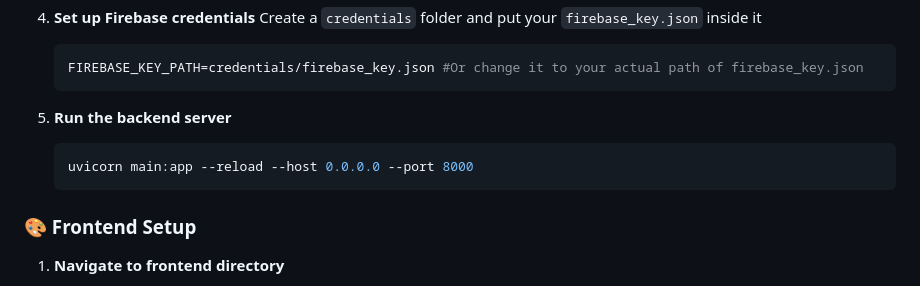
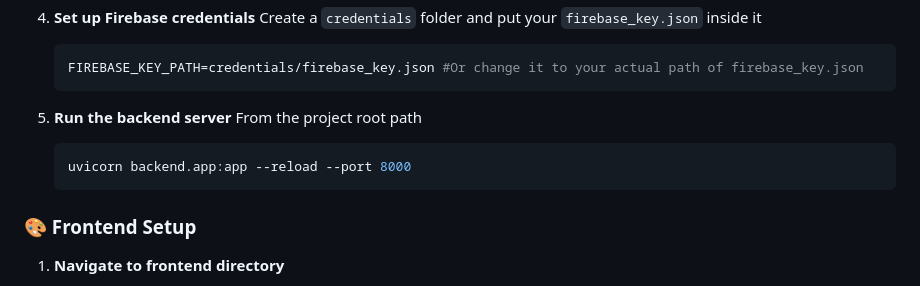
Before and after one commit to lydia-yan/Intelliview, a Markdown page: README.md, the part around the change. Drawn GitHub-style.

Commit message:
Doc: Update README

````diff
--- a/README.md
+++ b/README.md
@@ -111,8 +111,9 @@
    ```
 
 5. **Run the backend server**
+   From the project root path
    ```bash
-   uvicorn main:app --reload --host 0.0.0.0 --port 8000
+   uvicorn backend.app:app --reload --port 8000
    ```
 
 ### 🎨 Frontend Setup
````
